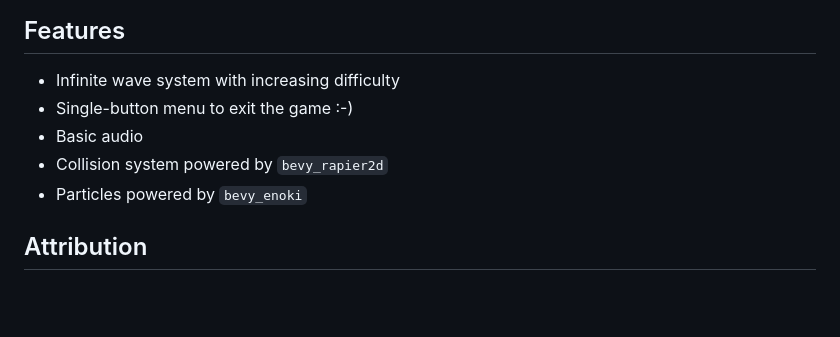
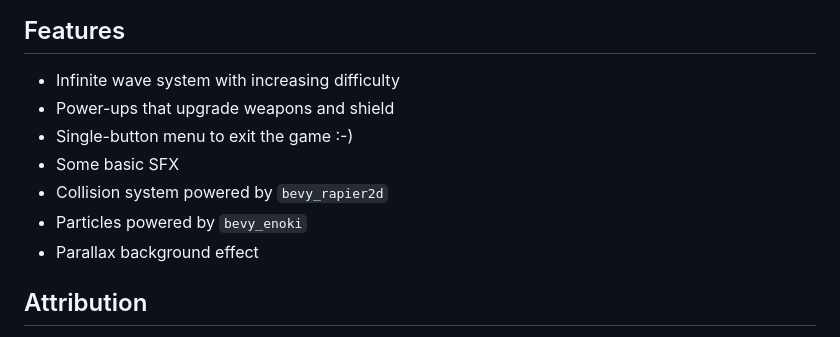
Before and after one commit to kimgoetzke/rusteroids, a Markdown page: README.md, the part around the change. Drawn GitHub-style; blank space fills up the shorter version.

```diff
--- a/README.md
+++ b/README.md
@@ -13,10 +13,12 @@ will be millions of things that could have been done in a better and more idioma
 ## Features
 
 - Infinite wave system with increasing difficulty
+- Power-ups that upgrade weapons and shield
 - Single-button menu to exit the game :-)
-- Basic audio
+- Some basic SFX
 - Collision system powered by `bevy_rapier2d`
 - Particles powered by `bevy_enoki`
+- Parallax background effect
 
 ## Attribution
 
```
